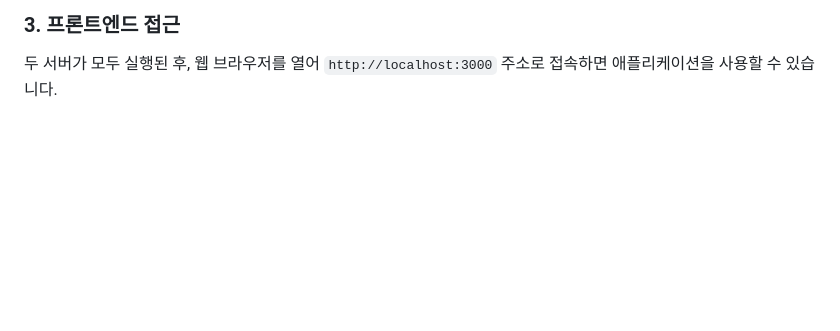
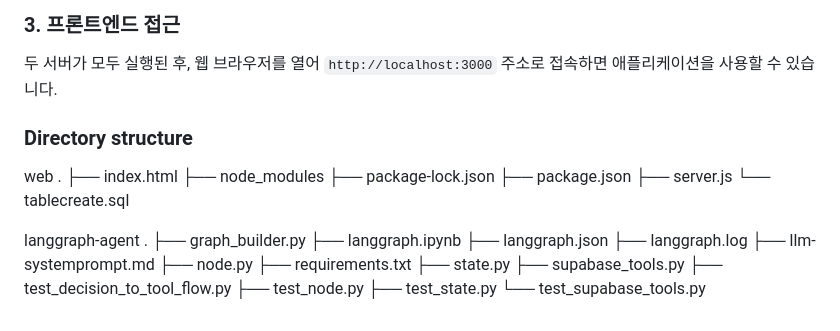
Before and after one commit to parkjihoon186/pjt-final-gaida, a Markdown page: README.md, the part around the change printed below. GitHub-like rendering; blank space fills up the shorter version.

```diff
--- a/README.md
+++ b/README.md
@@ -226,3 +301,30 @@ node server.js
 ### 3. 프론트엔드 접근
 
 두 서버가 모두 실행된 후, 웹 브라우저를 열어 `http://localhost:3000` 주소로 접속하면 애플리케이션을 사용할 수 있습니다.
+
+### Directory structure
+
+web
+.
+├── index.html
+├── node_modules
+├── package-lock.json
+├── package.json
+├── server.js
+└── tablecreate.sql
+
+langgraph-agent
+.
+├── graph_builder.py
+├── langgraph.ipynb
+├── langgraph.json
+├── langgraph.log
+├── llm-systemprompt.md
+├── node.py
+├── requirements.txt
+├── state.py
+├── supabase_tools.py
+├── test_decision_to_tool_flow.py
+├── test_node.py
+├── test_state.py
+└── test_supabase_tools.py
```
Also changed, not shown: other parts of README.md (+75 -0 lines).
